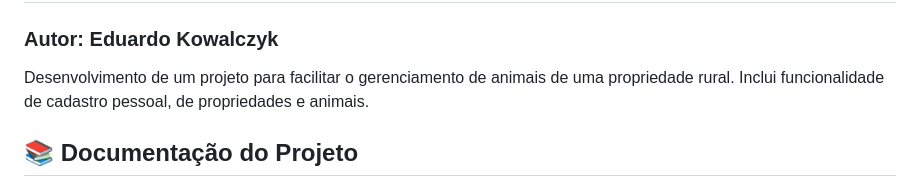
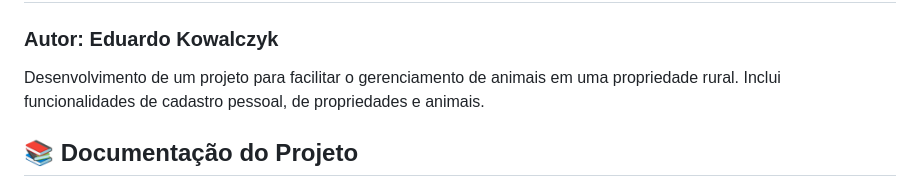
Before and after one commit to kowalczyk-eduardo/meu-rancho, a Markdown page: README.md, the part around the change. GitHub-like rendering.

```diff
--- a/README.md
+++ b/README.md
@@ -1,7 +1,7 @@
 # meu-rancho
 
 ### **Autor:** Eduardo Kowalczyk
-Desenvolvimento de um projeto para facilitar o gerenciamento de animais de uma propriedade rural. Inclui funcionalidade de cadastro pessoal, de propriedades e animais.
+Desenvolvimento de um projeto para facilitar o gerenciamento de animais em uma propriedade rural. Inclui funcionalidades de cadastro pessoal, de propriedades e animais.
 ## 📚 Documentação do Projeto
 
 
```
